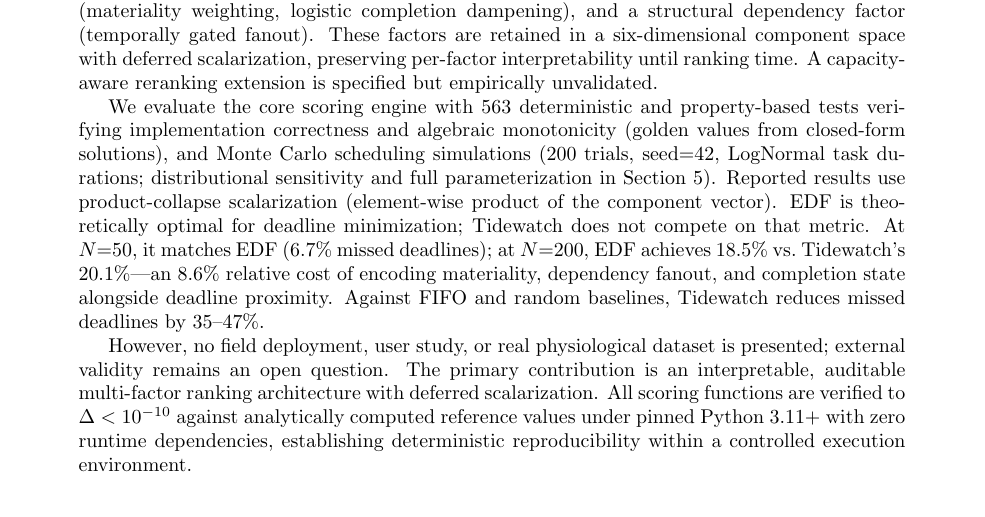
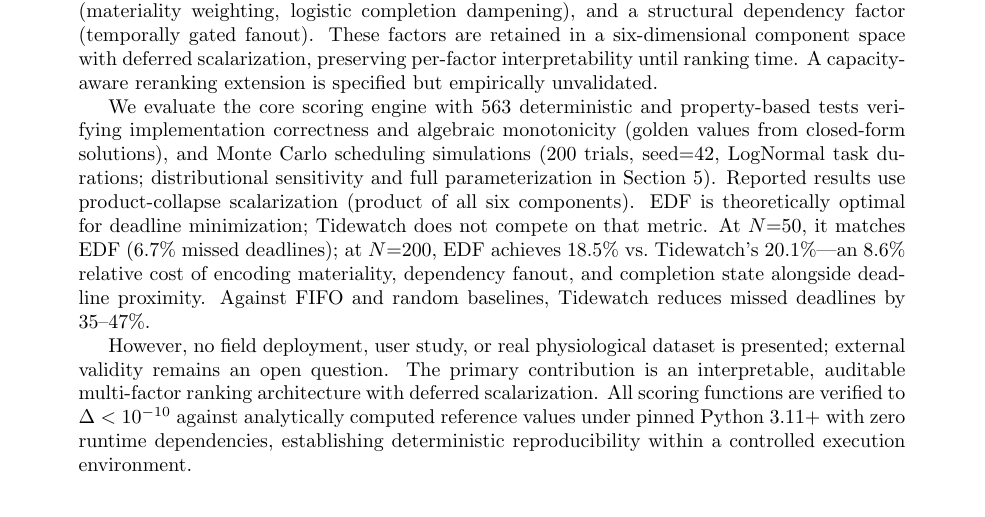
Before and after one commit to ninjra/tidewatch, a LaTeX paper (paper/tidewatch.tex): part of page 1 of 16, cut so that both start at the same text. Compiled offline with pdfLaTeX.

Commit message:
fix: abstract v5 — "element-wise product" → "product of all six components"
Hadamard product implies two operands. The actual operation is
∏ᵢ cᵢ — scalar product of a single vector's elements.

Co-Authored-By: Claude Opus 4.6 (1M context) <noreply@anthropic.com>

```diff
--- a/paper/tidewatch.tex
+++ b/paper/tidewatch.tex
@@ -81,7 +81,7 @@ algebraic monotonicity (golden values from closed-form solutions),
 and Monte Carlo scheduling simulations (200 trials, seed${=}42$,
 LogNormal task durations; distributional sensitivity and full
 parameterization in Section~5).  Reported results use product-collapse
-scalarization (element-wise product of the component vector).  EDF is theoretically optimal for deadline
+scalarization (product of all six components).  EDF is theoretically optimal for deadline
 minimization; Tidewatch does not compete on that metric.
 At $N{=}50$, it matches EDF ($6.7\%$ missed deadlines); at
 $N{=}200$, EDF achieves $18.5\%$ vs.\ Tidewatch's $20.1\%$---an
```
